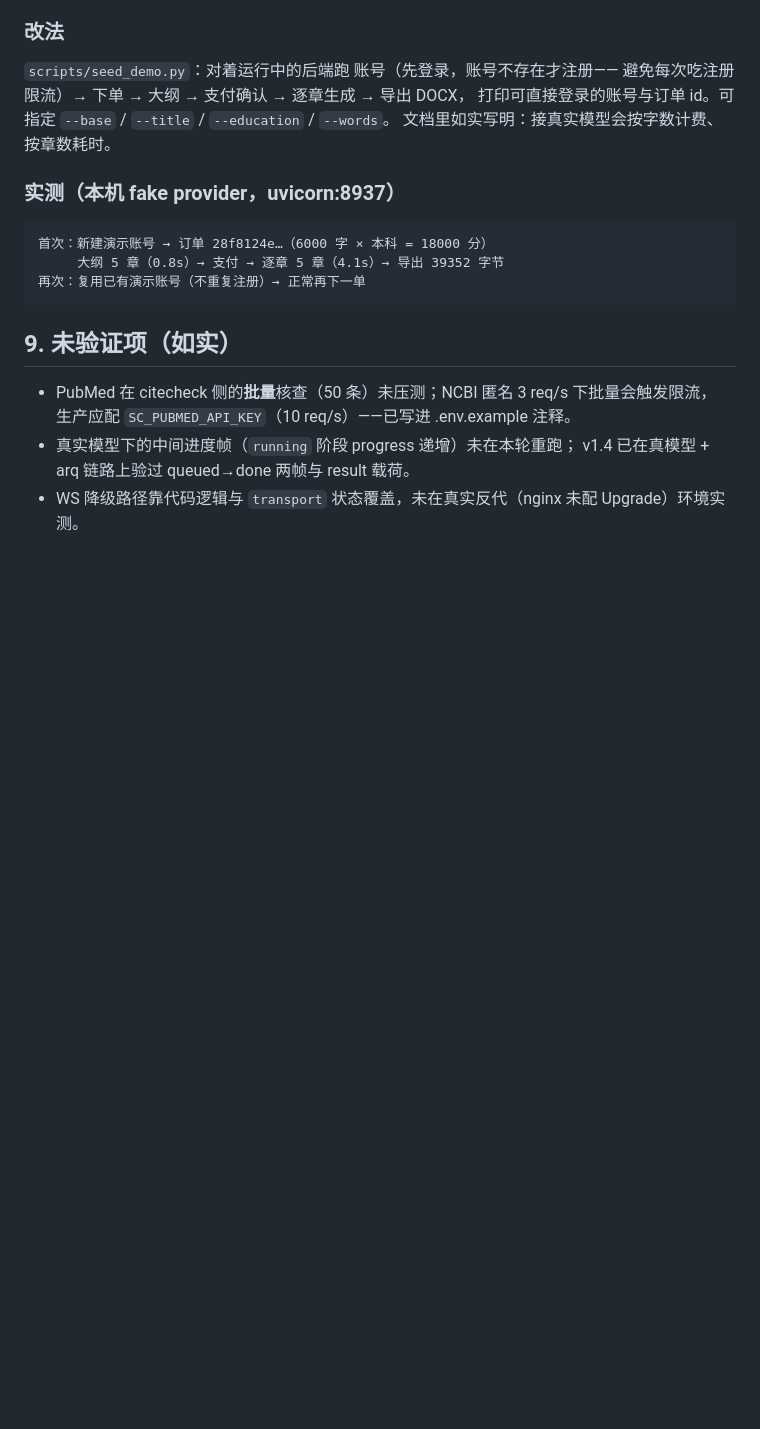
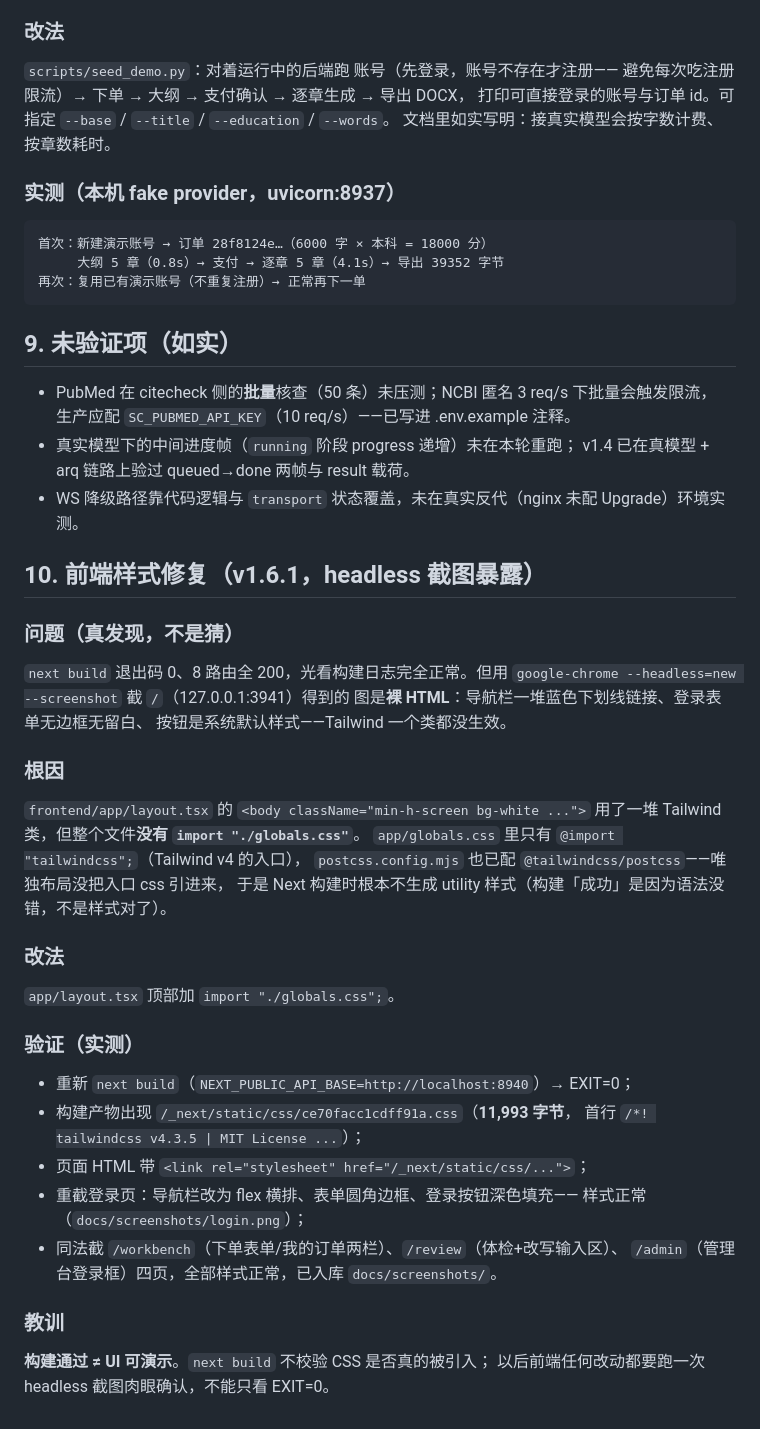
Before and after one commit to aidless/scholar-copilot, a Markdown page: docs/E2E-v1.6.md, the part around the change. Drawn GitHub-style; blank space fills up the shorter version.

Commit message:
fix(frontend): layout.tsx 漏引 globals.css 导致 Tailwind 全站未生效
- headless 截图暴露：next build 通过但整站渲染为裸 HTML，Tailwind 类零生效
- 根因：app/layout.tsx 用了 Tailwind 类却没有 import "./globals.css"（v4 的 CSS 入口）
- 验证：重构建产出 11,993 字节 CSS，登录/写作台/体检/管理台四页截图样式正常
- README 加「界面预览」区块（真实截图，非设计稿），截图入库 docs/screenshots/；E2E-v1.6 补第 10 节根因与教训

```diff
--- a/docs/E2E-v1.6.md
+++ b/docs/E2E-v1.6.md
@@ -319,3 +319,35 @@ bash scripts/demo_local.sh
 - 真实模型下的中间进度帧（`running` 阶段 progress 递增）未在本轮重跑；
   v1.4 已在真模型 + arq 链路上验过 queued→done 两帧与 result 载荷。
 - WS 降级路径靠代码逻辑与 `transport` 状态覆盖，未在真实反代（nginx 未配 Upgrade）环境实测。
+
+## 10. 前端样式修复（v1.6.1，headless 截图暴露）
+
+### 问题（真发现，不是猜）
+`next build` 退出码 0、8 路由全 200，光看构建日志完全正常。但用
+`google-chrome --headless=new --screenshot` 截 `/`（127.0.0.1:3941）得到的
+图是**裸 HTML**：导航栏一堆蓝色下划线链接、登录表单无边框无留白、
+按钮是系统默认样式——Tailwind 一个类都没生效。
+
+### 根因
+`frontend/app/layout.tsx` 的 `<body className="min-h-screen bg-white ...">`
+用了一堆 Tailwind 类，但整个文件**没有 `import "./globals.css"`**。
+`app/globals.css` 里只有 `@import "tailwindcss";`（Tailwind v4 的入口），
+`postcss.config.mjs` 也已配 `@tailwindcss/postcss`——唯独布局没把入口 css 引进来，
+于是 Next 构建时根本不生成 utility 样式（构建「成功」是因为语法没错，不是样式对了）。
+
+### 改法
+`app/layout.tsx` 顶部加 `import "./globals.css";`。
+
+### 验证（实测）
+- 重新 `next build`（`NEXT_PUBLIC_API_BASE=http://localhost:8940`）→ EXIT=0；
+- 构建产物出现 `/_next/static/css/ce70facc1cdff91a.css`（**11,993 字节**，
+  首行 `/*! tailwindcss v4.3.5 | MIT License ...`）；
+- 页面 HTML 带 `<link rel="stylesheet" href="/_next/static/css/...">`；
+- 重截登录页：导航栏改为 flex 横排、表单圆角边框、登录按钮深色填充——
+  样式正常（`docs/screenshots/login.png`）；
+- 同法截 `/workbench`（下单表单/我的订单两栏）、`/review`（体检+改写输入区）、
+  `/admin`（管理台登录框）四页，全部样式正常，已入库 `docs/screenshots/`。
+
+### 教训
+**构建通过 ≠ UI 可演示**。`next build` 不校验 CSS 是否真的被引入；
+以后前端任何改动都要跑一次 headless 截图肉眼确认，不能只看 EXIT=0。
```
Also changed, not shown: README.md (+13 -0 lines), docs/screenshots/admin.png (added), docs/screenshots/login.png (added), docs/screenshots/references.png (added), docs/screenshots/review.png (added), docs/screenshots/workbench.png (added), 1 other file.
